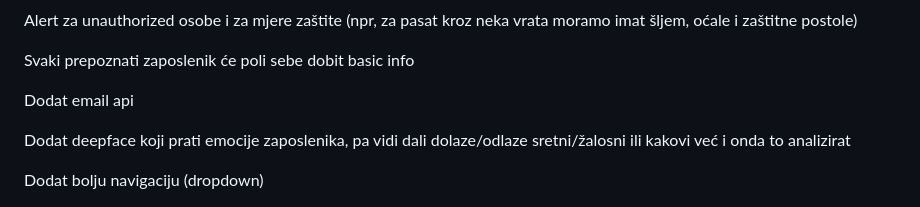
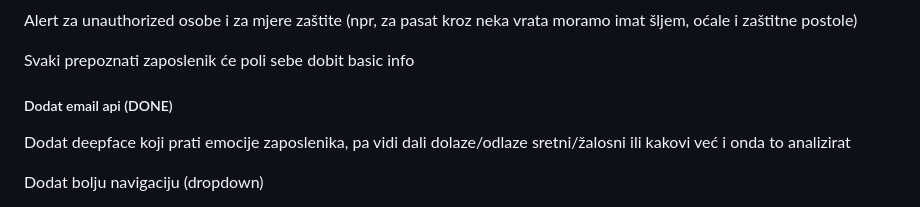
Before and after one commit to AntonioLabinjan/CV_system, a Markdown page: README.md, the part around the change. Drawn GitHub-style.

```diff
--- a/README.md
+++ b/README.md
@@ -4,7 +4,7 @@ Alert za unauthorized osobe i za mjere zaštite (npr, za pasat kroz neka vrata m
 
 Svaki prepoznati zaposlenik će poli sebe dobit basic info
 
-Dodat email api
+##### Dodat email api (DONE)
 
 Dodat deepface koji prati emocije zaposlenika, pa vidi dali dolaze/odlaze sretni/žalosni ili kakovi već i onda to analizirat
 
```
